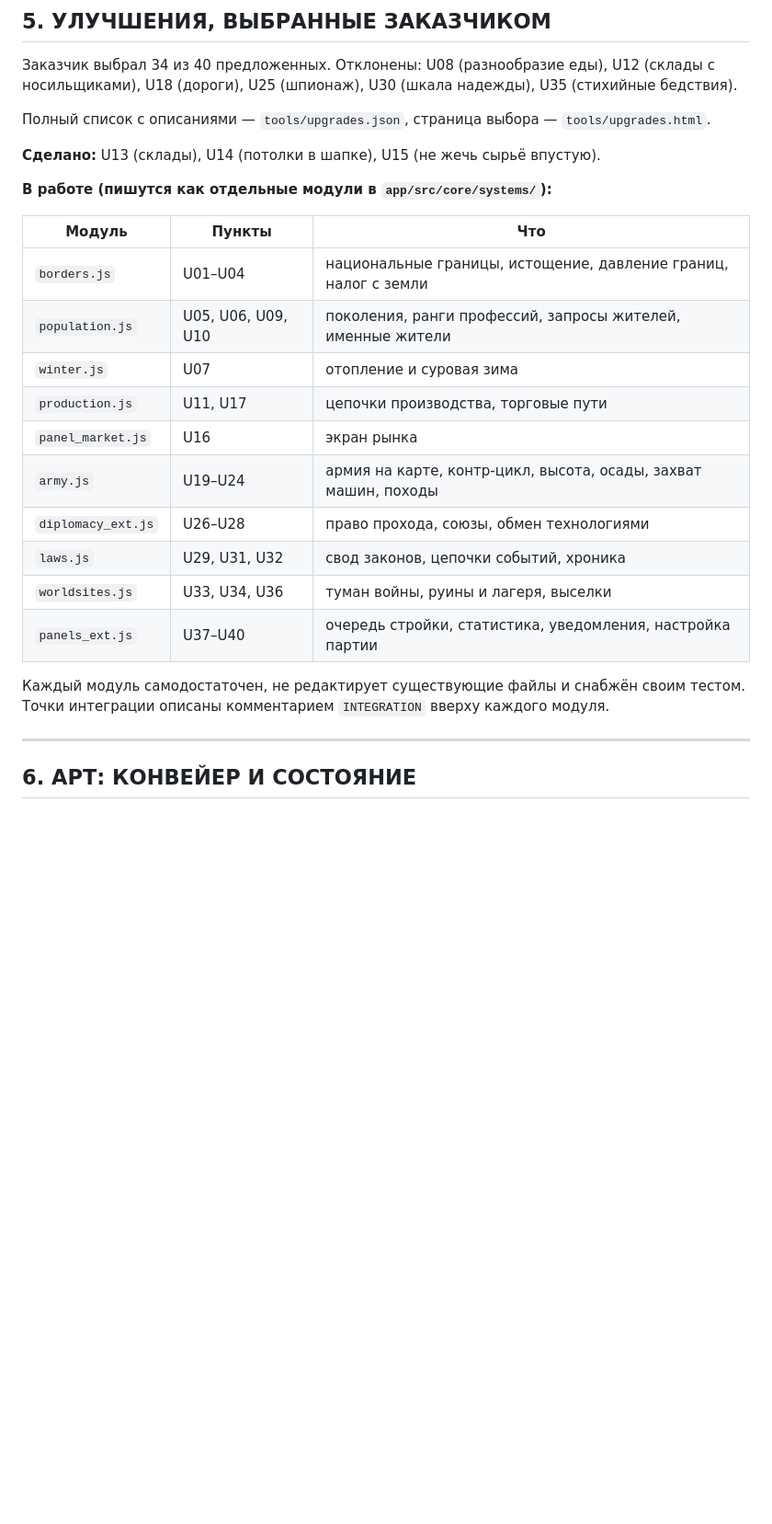
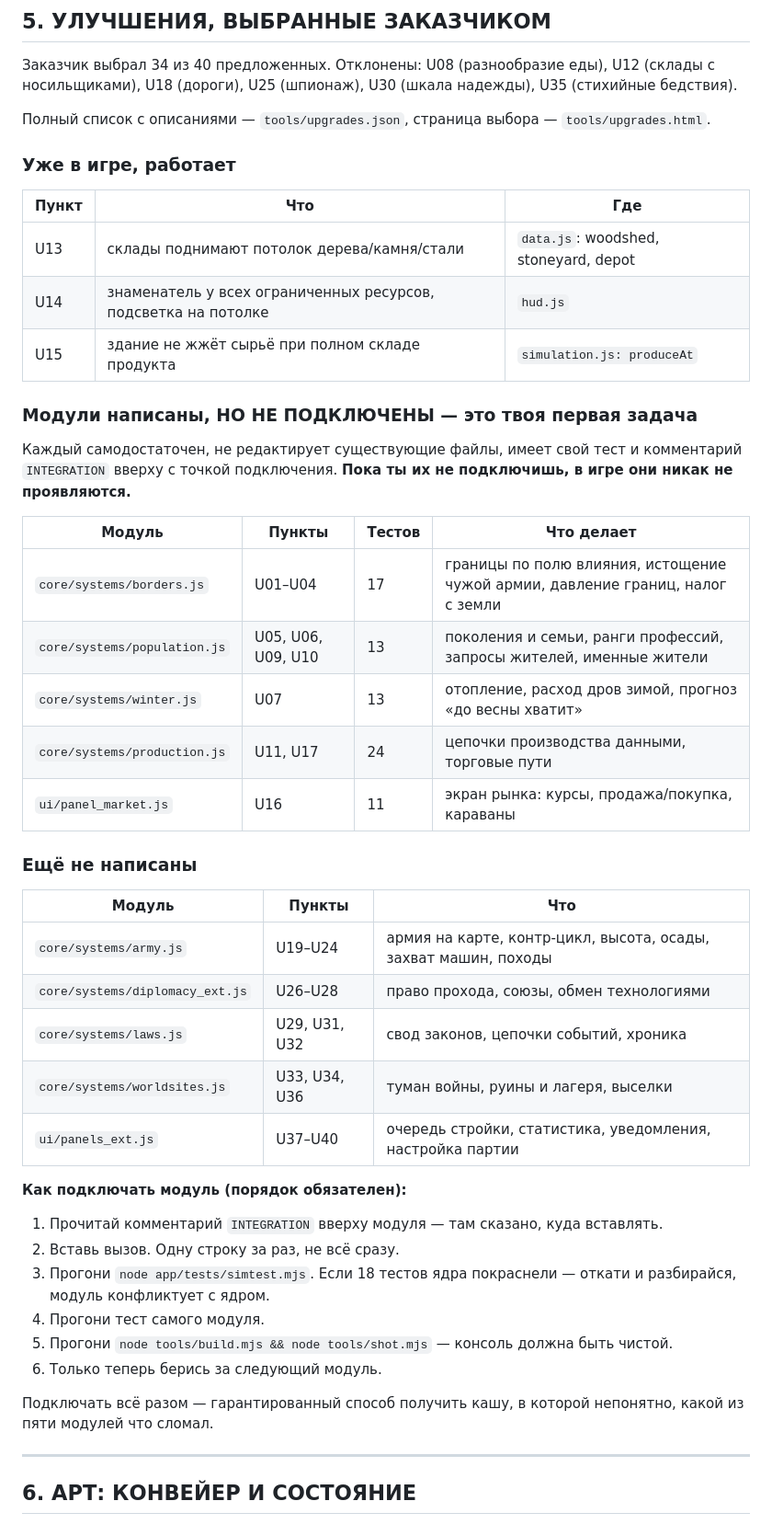
Before and after one commit to molotroka123-cell/Project-Evo, a Markdown page: ПЕРЕДАЧА_КИМИ.md, the part around one of its changes. Shown at 92% size. GitHub-like rendering; blank space fills up the shorter version.

Commit message:
Документ передачи приведён к фактическому состоянию
- Раздел команд переписан: теперь перечислены все шесть тестовых файлов
  поимённо (96 тестов) с указанием, что каждый покрывает, плюс команды
  арт-конвейера и сборки архива. Оговорено, что Playwright для скриншотов
  берётся глобальный и на тесты ядра не влияет.
- Раздел улучшений разделён на три честные части: что УЖЕ в игре (U13-U15),
  что написано но НЕ ПОДКЛЮЧЕНО (пять модулей, 78 тестов), что ещё не написано
  (пять модулей). Явно сказано: пока модуль не подключён, в игре он никак не
  проявляется — иначе преемник решит, что механика уже работает.
- Добавлен обязательный порядок подключения модуля: по одному, с прогоном
  тестов ядра после каждого. Подключать всё разом — способ получить кашу,
  в которой непонятно, какой модуль что сломал.
- Исправлено устаревшее утверждение в разделе «что не работает»: интерфейс
  рынка больше не «отсутствует», он написан и покрыт тестами, но не подключён
  к hud.js. Указано, что именно надо дописать.

Co-Authored-By: Claude Sonnet 5 <noreply@anthropic.com>
Claude-Session: https://claude.ai/code/session_01A6YrcifM54qxcWsSEjEaM2

```diff
--- a/ПЕРЕДАЧА_КИМИ.md
+++ b/ПЕРЕДАЧА_КИМИ.md
@@ -157,26 +178,50 @@ U12 (склады с носильщиками), U18 (дороги), U25 (шпи
 Полный список с описаниями — `tools/upgrades.json`, страница выбора —
 `tools/upgrades.html`.
 
-**Сделано:** U13 (склады), U14 (потолки в шапке), U15 (не жечь сырьё впустую).
+### Уже в игре, работает
 
-**В работе (пишутся как отдельные модули в `app/src/core/systems/`):**
+| Пункт | Что | Где |
+|---|---|---|
+| U13 | склады поднимают потолок дерева/камня/стали | `data.js`: woodshed, stoneyard, depot |
+| U14 | знаменатель у всех ограниченных ресурсов, подсветка на потолке | `hud.js` |
+| U15 | здание не жжёт сырьё при полном складе продукта | `simulation.js: produceAt` |
+
+### Модули написаны, НО НЕ ПОДКЛЮЧЕНЫ — это твоя первая задача
+
+Каждый самодостаточен, не редактирует существующие файлы, имеет свой тест и
+комментарий `INTEGRATION` вверху с точкой подключения. **Пока ты их не
+подключишь, в игре они никак не проявляются.**
+
+| Модуль | Пункты | Тестов | Что делает |
+|---|---|---|---|
+| `core/systems/borders.js` | U01–U04 | 17 | границы по полю влияния, истощение чужой армии, давление границ, налог с земли |
+| `core/systems/population.js` | U05, U06, U09, U10 | 13 | поколения и семьи, ранги профессий, запросы жителей, именные жители |
+| `core/systems/winter.js` | U07 | 13 | отопление, расход дров зимой, прогноз «до весны хватит» |
+| `core/systems/production.js` | U11, U17 | 24 | цепочки производства данными, торговые пути |
+| `ui/panel_market.js` | U16 | 11 | экран рынка: курсы, продажа/покупка, караваны |
+
+### Ещё не написаны
 
 | Модуль | Пункты | Что |
 |---|---|---|
-| `borders.js` | U01–U04 | национальные границы, истощение, давление границ, налог с земли |
-| `population.js` | U05, U06, U09, U10 | поколения, ранги профессий, запросы жителей, именные жители |
-| `winter.js` | U07 | отопление и суровая зима |
-| `production.js` | U11, U17 | цепочки производства, торговые пути |
-| `panel_market.js` | U16 | экран рынка |
-| `army.js` | U19–U24 | армия на карте, контр-цикл, высота, осады, захват машин, походы |
-| `diplomacy_ext.js` | U26–U28 | право прохода, союзы, обмен технологиями |
-| `laws.js` | U29, U31, U32 | свод законов, цепочки событий, хроника |
-| `worldsites.js` | U33, U34, U36 | туман войны, руины и лагеря, выселки |
-| `panels_ext.js` | U37–U40 | очередь стройки, статистика, уведомления, настройка партии |
+| `core/systems/army.js` | U19–U24 | армия на карте, контр-цикл, высота, осады, захват машин, походы |
+| `core/systems/diplomacy_ext.js` | U26–U28 | право прохода, союзы, обмен технологиями |
+| `core/systems/laws.js` | U29, U31, U32 | свод законов, цепочки событий, хроника |
+| `core/systems/worldsites.js` | U33, U34, U36 | туман войны, руины и лагеря, выселки |
+| `ui/panels_ext.js` | U37–U40 | очередь стройки, статистика, уведомления, настройка партии |
 
-Каждый модуль самодостаточен, не редактирует существующие файлы и снабжён
-своим тестом. Точки интеграции описаны комментарием `INTEGRATION` вверху
-каждого модуля.
+**Как подключать модуль (порядок обязателен):**
+
+1. Прочитай комментарий `INTEGRATION` вверху модуля — там сказано, куда вставлять.
+2. Вставь вызов. Одну строку за раз, не всё сразу.
+3. Прогони `node app/tests/simtest.mjs`. Если 18 тестов ядра покраснели —
+   откати и разбирайся, модуль конфликтует с ядром.
+4. Прогони тест самого модуля.
+5. Прогони `node tools/build.mjs && node tools/shot.mjs` — консоль должна быть чистой.
+6. Только теперь берись за следующий модуль.
+
+Подключать всё разом — гарантированный способ получить кашу, в которой
+непонятно, какой из пяти модулей что сломал.
 
 ---
 
```
Also changed, not shown: other parts of ПЕРЕДАЧА_КИМИ.md (+27 -6 lines).
